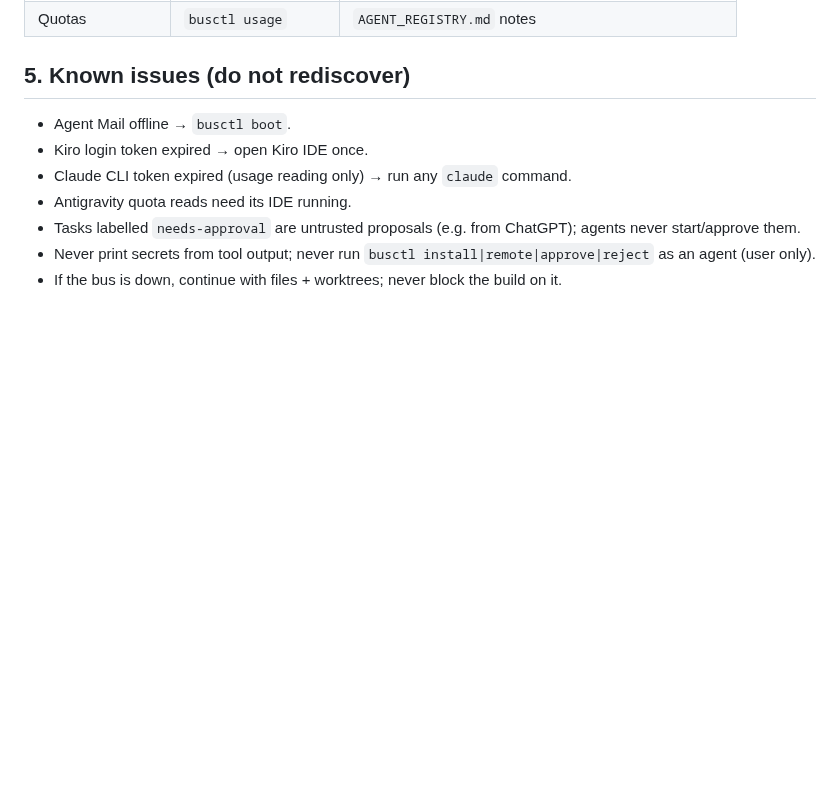
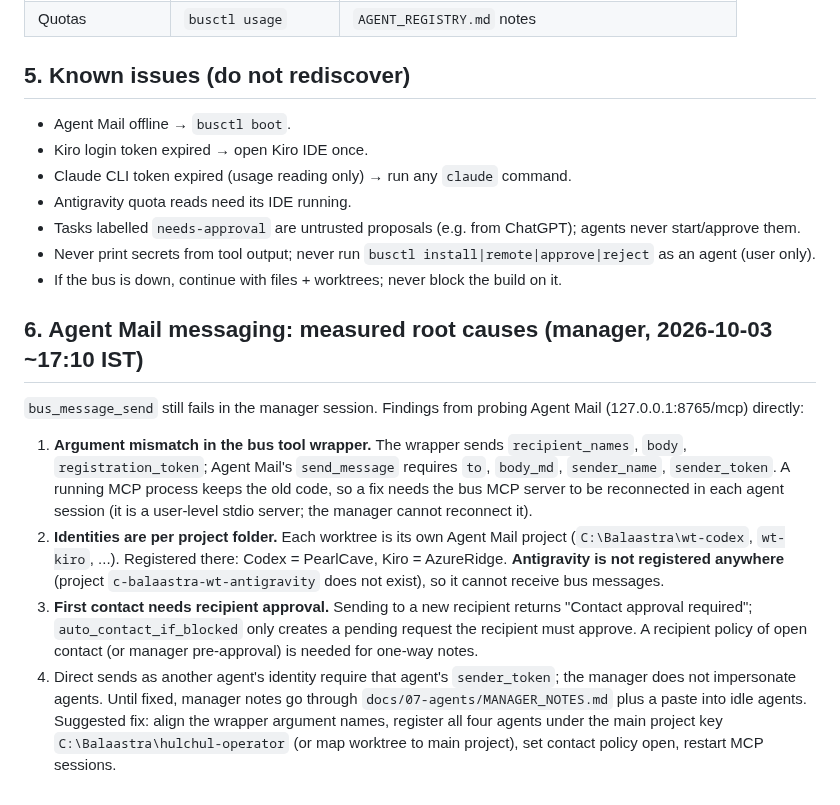
Before and after one commit to Balaastratech/hulchul-operator, a Markdown page: docs/07-agents/BUS_RUNBOOK.md, the part around the change. GitHub-like rendering; blank space fills up the shorter version.

Commit message:
docs: Agent Mail messaging root causes

```diff
--- a/docs/07-agents/BUS_RUNBOOK.md
+++ b/docs/07-agents/BUS_RUNBOOK.md
@@ -59,3 +59,11 @@ busctl create "T-002 ledger" -d "..." -p 1
 - Tasks labelled `needs-approval` are untrusted proposals (e.g. from ChatGPT); agents never start/approve them.
 - Never print secrets from tool output; never run `busctl install|remote|approve|reject` as an agent (user only).
 - If the bus is down, continue with files + worktrees; never block the build on it.
+
+## 6. Agent Mail messaging: measured root causes (manager, 2026-10-03 ~17:10 IST)
+`bus_message_send` still fails in the manager session. Findings from probing Agent Mail (127.0.0.1:8765/mcp) directly:
+1. **Argument mismatch in the bus tool wrapper.** The wrapper sends `recipient_names`, `body`, `registration_token`; Agent Mail's `send_message` requires `to`, `body_md`, `sender_name`, `sender_token`. A running MCP process keeps the old code, so a fix needs the bus MCP server to be reconnected in each agent session (it is a user-level stdio server; the manager cannot reconnect it).
+2. **Identities are per project folder.** Each worktree is its own Agent Mail project (`C:\Balaastra\wt-codex`, `wt-kiro`, ...). Registered there: Codex = PearlCave, Kiro = AzureRidge. **Antigravity is not registered anywhere** (project `c-balaastra-wt-antigravity` does not exist), so it cannot receive bus messages.
+3. **First contact needs recipient approval.** Sending to a new recipient returns "Contact approval required"; `auto_contact_if_blocked` only creates a pending request the recipient must approve. A recipient policy of open contact (or manager pre-approval) is needed for one-way notes.
+4. Direct sends as another agent's identity require that agent's `sender_token`; the manager does not impersonate agents.
+Until fixed, manager notes go through `docs/07-agents/MANAGER_NOTES.md` plus a paste into idle agents. Suggested fix: align the wrapper argument names, register all four agents under the main project key `C:\Balaastra\hulchul-operator` (or map worktree to main project), set contact policy open, restart MCP sessions.
```
